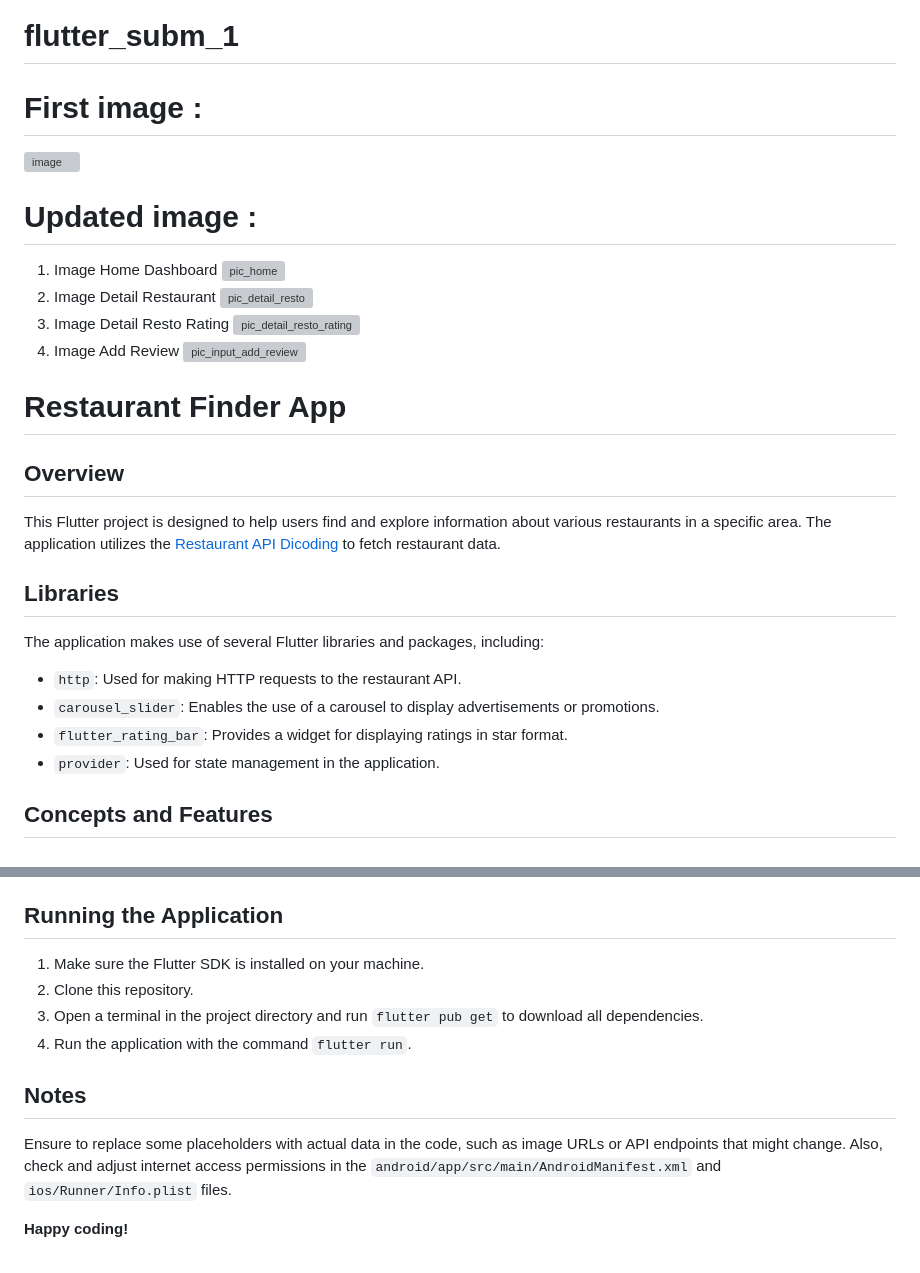
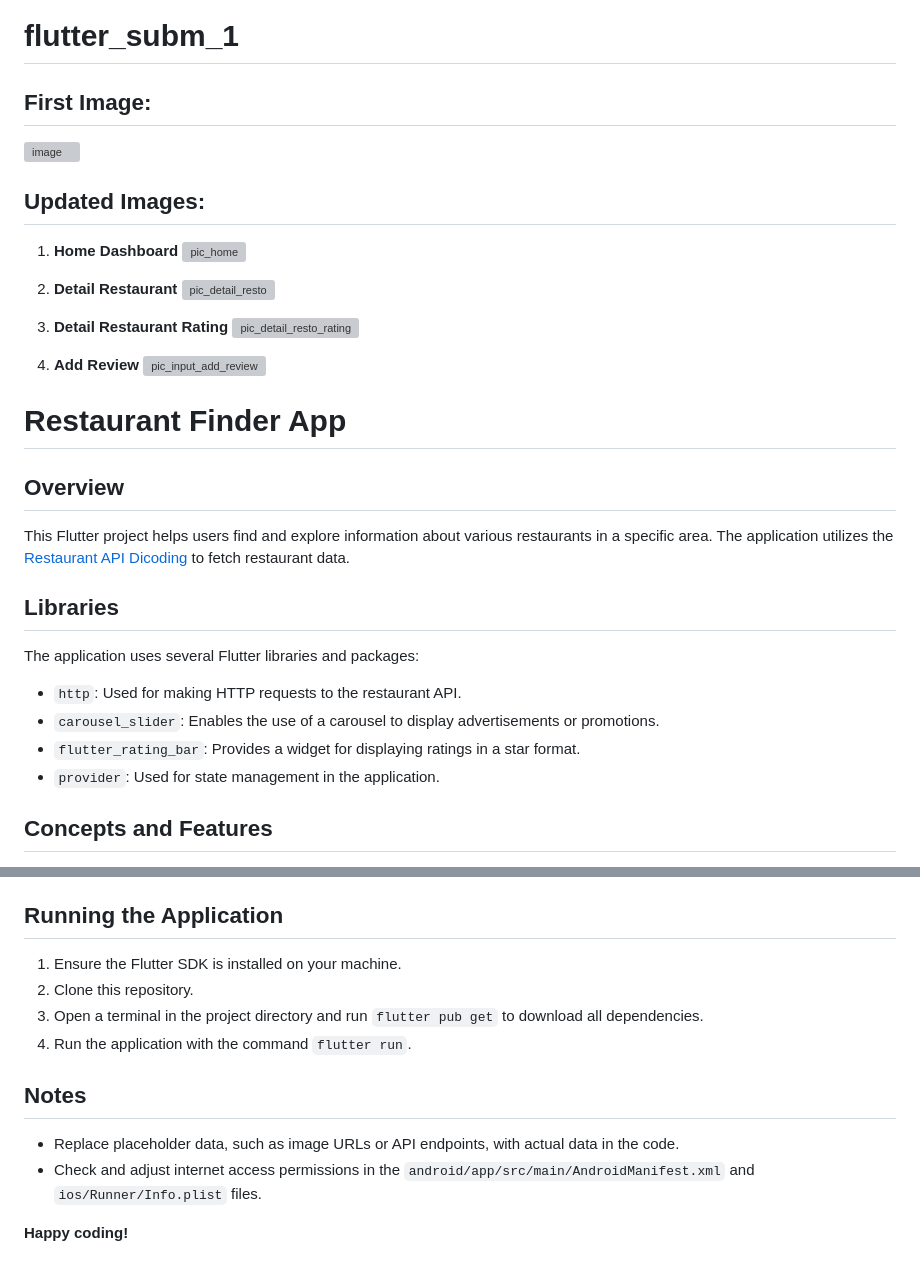
Before and after one commit to ugunNet21/idcamp-flutter-submission, a Markdown page: README.md, 2 parts joined by grey strips. Rendered like a GitHub page; grey boxes are pictures that could not be loaded.

```diff
--- a/README.md
+++ b/README.md
@@ -1,33 +1,34 @@
 # flutter_subm_1
 
-# First image :
+## First Image:
 ![image](https://github.com/ugunNet21/idcamp-flutter-middleup/assets/45864165/442141ac-17c9-416d-a3be-e510b36c3353)
 
-# Updated image :
-1. Image Home Dashboard
+## Updated Images:
+1. **Home Dashboard**
 ![pic_home](https://github.com/ugunNet21/idcamp-flutter-submission/assets/45864165/6d222675-cefe-4b2c-b0b8-e5911e3903a1)
-2. Image Detail Restaurant
+
+2. **Detail Restaurant**
 ![pic_detail_resto](https://github.com/ugunNet21/idcamp-flutter-submission/assets/45864165/a5ec5c82-13b2-4ae9-aa4b-3b96ac2faa47)
-3. Image Detail Resto Rating
+
+3. **Detail Restaurant Rating**
 ![pic_detail_resto_rating](https://github.com/ugunNet21/idcamp-flutter-submission/assets/45864165/4801171c-0173-40eb-b6bd-f0cbc6559313)
-4. Image Add Review
+
+4. **Add Review**
 ![pic_input_add_review](https://github.com/ugunNet21/idcamp-flutter-submission/assets/45864165/b9c96e3b-7b55-43e4-976a-19d824972921)
-
-
 
 # Restaurant Finder App
 
 ## Overview
 
-This Flutter project is designed to help users find and explore information about various restaurants in a specific area. The application utilizes the [Restaurant API Dicoding](https://restaurant-api.dicoding.dev/) to fetch restaurant data.
+This Flutter project helps users find and explore information about various restaurants in a specific area. The application utilizes the [Restaurant API Dicoding](https://restaurant-api.dicoding.dev/) to fetch restaurant data.
 
 ## Libraries
 
-The application makes use of several Flutter libraries and packages, including:
+The application uses several Flutter libraries and packages:
 
 - `http`: Used for making HTTP requests to the restaurant API.
 - `carousel_slider`: Enables the use of a carousel to display advertisements or promotions.
-- `flutter_rating_bar`: Provides a widget for displaying ratings in star format.
+- `flutter_rating_bar`: Provides a widget for displaying ratings in a star format.
 - `provider`: Used for state management in the application.
 
 ## Concepts and Features
@@ -56,13 +57,14 @@ The application makes use of several Flutter libraries and packages, including:
 
 ## Running the Application
 
-1. Make sure the Flutter SDK is installed on your machine.
+1. Ensure the Flutter SDK is installed on your machine.
 2. Clone this repository.
 3. Open a terminal in the project directory and run `flutter pub get` to download all dependencies.
 4. Run the application with the command `flutter run`.
 
 ## Notes
 
-Ensure to replace some placeholders with actual data in the code, such as image URLs or API endpoints that might change. Also, check and adjust internet access permissions in the `android/app/src/main/AndroidManifest.xml` and `ios/Runner/Info.plist` files.
+- Replace placeholder data, such as image URLs or API endpoints, with actual data in the code.
+- Check and adjust internet access permissions in the `android/app/src/main/AndroidManifest.xml` and `ios/Runner/Info.plist` files.
 
 **Happy coding!**
```
